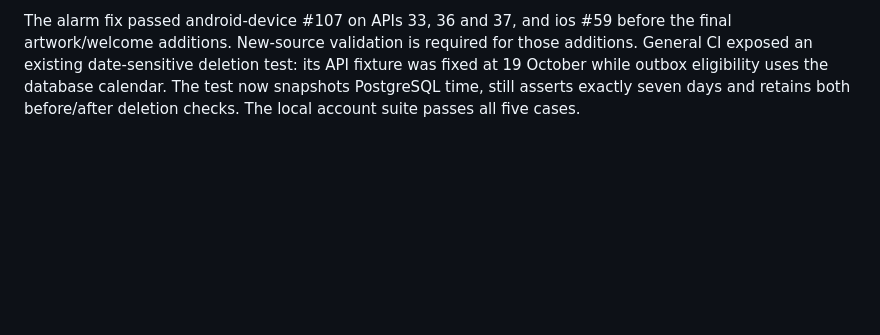
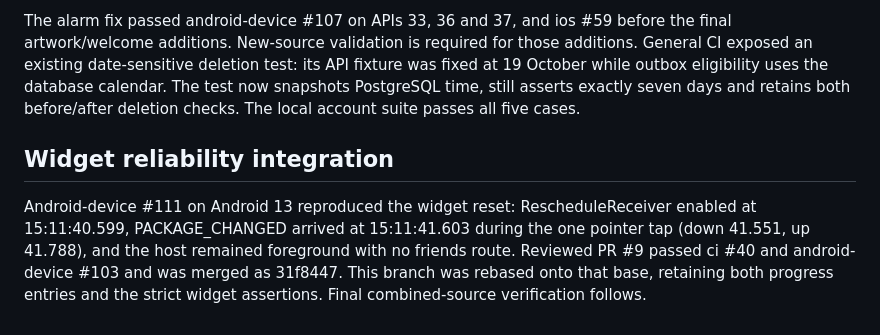
Before and after one commit to kowstav/wakeme, a Markdown page: docs/design/review-2026-10-30-native-product.md, the part around the change. Rendered like a GitHub page; blank space fills up the shorter version.

Commit message:
docs: record Android 13 widget evidence and reviewed integration

```diff
--- a/docs/design/review-2026-10-30-native-product.md
+++ b/docs/design/review-2026-10-30-native-product.md
@@ -67,3 +67,7 @@ The owner confirms that Google sign-in succeeds on the Android 13 handset and th
 The welcome now launches the existing Credential Manager flow directly through an official-brand Google action, with account-free alarm setup and other sign-in options alongside it. iOS retains its platform-appropriate account entry. Startup tests assert the explicit sign-in action and absence of Play preview. Two original transparent illustrations (morning and connection) are bundled locally on both platforms. Native gradients supply light/dark surfaces; artwork is decorative, with real state, permissions and actions remaining accessible native controls. Long account explanations and repeated Friends availability badges are removed.
 
 The alarm fix passed android-device #107 on APIs 33, 36 and 37, and ios #59 before the final artwork/welcome additions. New-source validation is required for those additions. General CI exposed an existing date-sensitive deletion test: its API fixture was fixed at 19 October while outbox eligibility uses the database calendar. The test now snapshots PostgreSQL time, still asserts exactly seven days and retains both before/after deletion checks. The local account suite passes all five cases.
+
+## Widget reliability integration
+
+Android-device #111 on Android 13 reproduced the widget reset: RescheduleReceiver enabled at 15:11:40.599, PACKAGE_CHANGED arrived at 15:11:41.603 during the one pointer tap (down 41.551, up 41.788), and the host remained foreground with no friends route. Reviewed PR #9 passed ci #40 and android-device #103 and was merged as 31f8447. This branch was rebased onto that base, retaining both progress entries and the strict widget assertions. Final combined-source verification follows.
```
Also changed, not shown: PROGRESS.md (+2 -0 lines).
